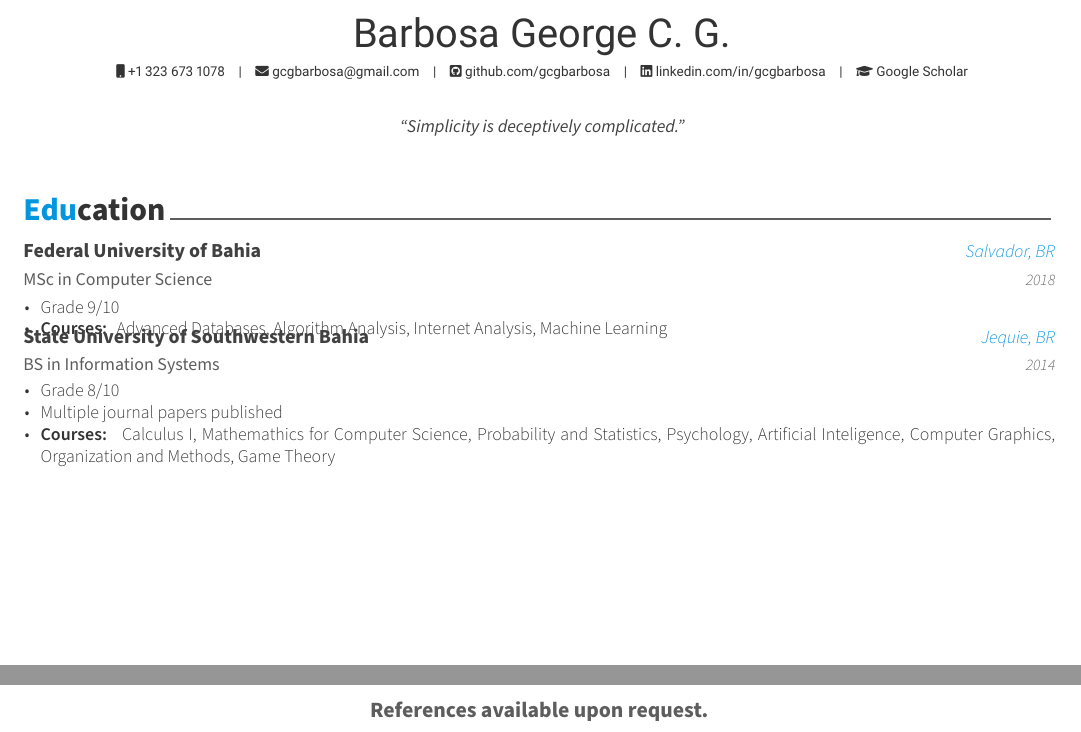
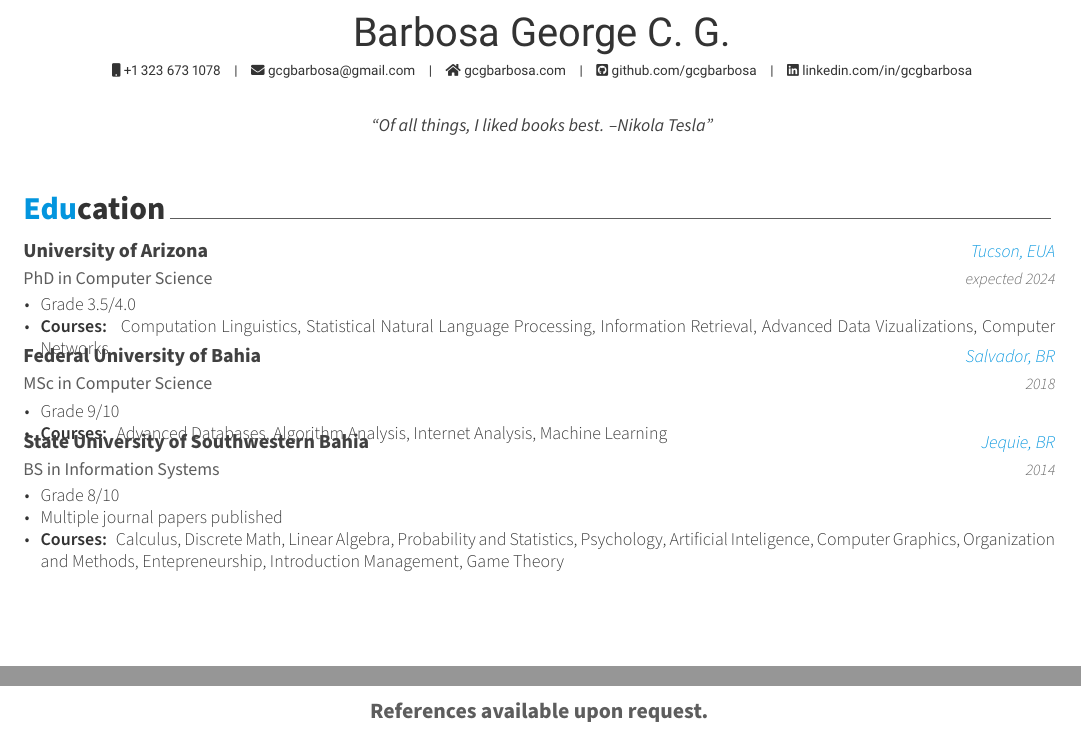
Before and after one commit to gcgbarbosa/cv, a LaTeX document (main.tex, which reads cv/education.tex): two parts of the page, joined at a grey line, cut so that both start at the same text. Compiled offline with XeLaTeX.

Commit message:
Updating CV

```diff
--- a/cv/education.tex
+++ b/cv/education.tex
@@ -10,6 +10,19 @@
 \begin{cventries}
 
 %---------------------------------------------------------
+
+  \cventry
+    {PhD in Computer Science} % Degree
+    {University of Arizona} % Institution
+    {Tucson, EUA} % Location
+    {expected 2024} % Date(s)
+    {
+      \begin{cvitems} % Description(s) bullet points
+        \item {Grade 3.5/4.0}
+        \item {\textbf{Courses:} } Computation Linguistics, Statistical Natural Language Processing, Information Retrieval, Advanced Data Vizualizations, Computer Networks
+      \end{cvitems}
+    }
+
   \cventry
     {MSc in Computer Science} % Degree
     {Federal University of Bahia} % Institution
@@ -31,7 +44,7 @@
       \begin{cvitems} % Description(s) bullet points
         \item {Grade 8/10}
         \item {Multiple journal papers published}
-        \item {\textbf{Courses:} } Calculus I, Mathemathics for Computer Science, Probability and Statistics, Psychology, Artificial Inteligence, Computer Graphics, Organization and Methods, Game Theory
+        \item {\textbf{Courses:} } Calculus, Discrete Math, Linear Algebra, Probability and Statistics, Psychology, Artificial Inteligence, Computer Graphics, Organization and Methods, Entepreneurship, Introduction Management, Game Theory
       \end{cvitems}
     }
 
--- a/main.tex
+++ b/main.tex
@@ -45,7 +45,7 @@
 \mobile{+1 323 673 1078}
 \email{gcgbarbosa@gmail.com}
 %\dateofbirth{January 1st, 1970}
-%\homepage{www.posquit0.com}
+\homepage{gcgbarbosa.com}
 \github{github.com/gcgbarbosa}
 \linkedin{linkedin.com/in/gcgbarbosa}
 % \gitlab{gitlab-id}
@@ -55,12 +55,12 @@
 % \reddit{reddit-id}
 % \medium{madium-id}
 % \kaggle{kaggle-id}
-\googlescholar{2_H8atkAAAAJ}{Google Scholar}
+% \googlescholar{2_H8atkAAAAJ}{Google Scholar}
 %% \firstname and \lastname will be used
 % \googlescholar{googlescholar-id}{}
 % \extrainfo{extra information}
 
-\quote{``Simplicity is deceptively complicated."}
+\quote{``Of all things, I liked books best. --Nikola Tesla"}
 
 
 %-------------------------------------------------------------------------------
```
Also changed, not shown: 1 other file.
